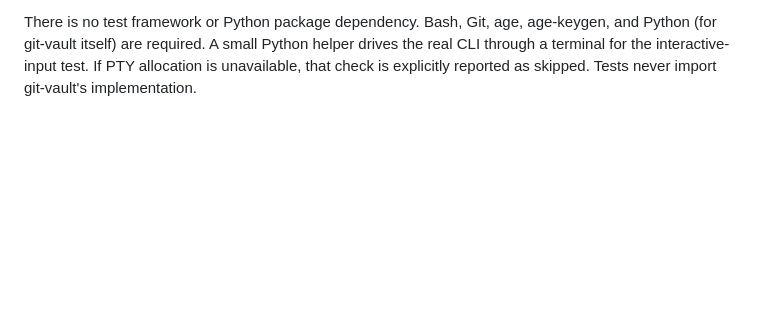
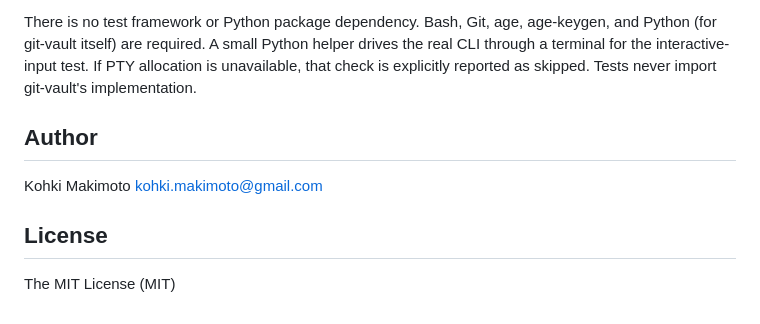
Before and after one commit to kohkimakimoto/git-vault, a Markdown page: README.md, the part around the change. Drawn GitHub-style; blank space fills up the shorter version.

```diff
--- a/README.md
+++ b/README.md
@@ -316,3 +316,11 @@ and Python (for git-vault itself) are required. A small Python helper drives the
 real CLI through a terminal for the interactive-input test. If PTY allocation is
 unavailable, that check is explicitly reported as skipped. Tests never import
 git-vault's implementation.
+
+## Author
+
+Kohki Makimoto <kohki.makimoto@gmail.com>
+
+## License
+
+The MIT License (MIT)
```
